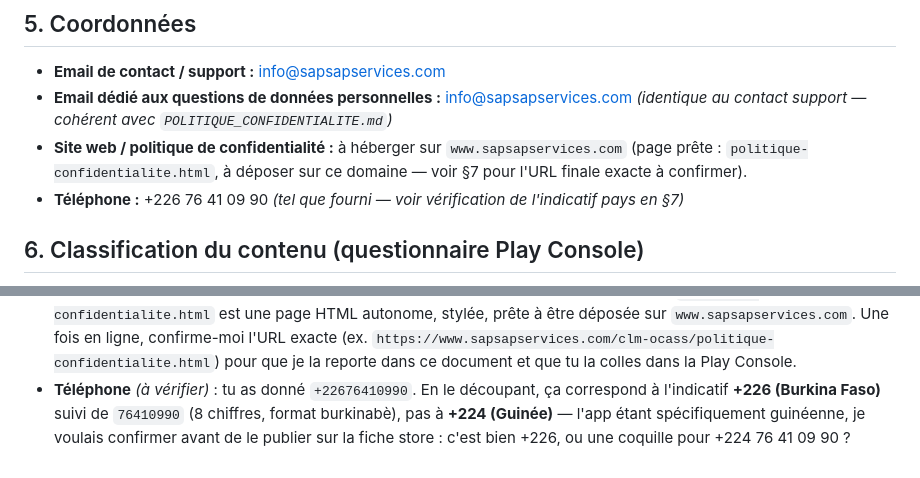
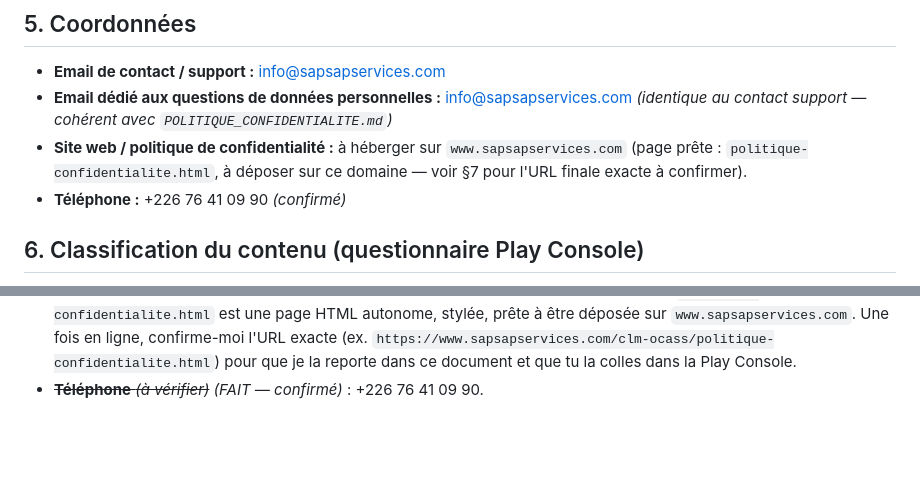
Before and after one commit to zidaboureima-dot/clm_ocass_v3, a Markdown page: FICHE_STORE.md, 2 parts joined by grey strips. Drawn GitHub-style; blank space fills up the shorter version.

Commit message:
Fiche store : confirme le numero de telephone +226 76 41 09 90

```diff
--- a/FICHE_STORE.md
+++ b/FICHE_STORE.md
@@ -62,8 +62,7 @@ signalement communautaire), moins précise sur le domaine.
 - **Site web / politique de confidentialité :** à héberger sur
   `www.sapsapservices.com` (page prête : `politique-confidentialite.html`, à
   déposer sur ce domaine — voir §7 pour l'URL finale exacte à confirmer).
-- **Téléphone :** +226 76 41 09 90 *(tel que fourni — voir vérification de
-  l'indicatif pays en §7)*
+- **Téléphone :** +226 76 41 09 90 *(confirmé)*
 
 ## 6. Classification du contenu (questionnaire Play Console)
 
@@ -92,8 +91,4 @@ plus basse (tout public).
   `https://www.sapsapservices.com/clm-ocass/politique-confidentialite.html`)
   pour que je la reporte dans ce document et que tu la colles dans la Play
   Console.
-- **Téléphone** *(à vérifier)* : tu as donné `+22676410990`. En le découpant,
-  ça correspond à l'indicatif **+226 (Burkina Faso)** suivi de `76410990` (8
-  chiffres, format burkinabè), pas à **+224 (Guinée)** — l'app étant
-  spécifiquement guinéenne, je voulais confirmer avant de le publier sur la
-  fiche store : c'est bien +226, ou une coquille pour +224&nbsp;76&nbsp;41&nbsp;09&nbsp;90 ?
+- ~~**Téléphone** *(à vérifier)*~~ *(FAIT — confirmé)* : +226 76 41 09 90.
```
